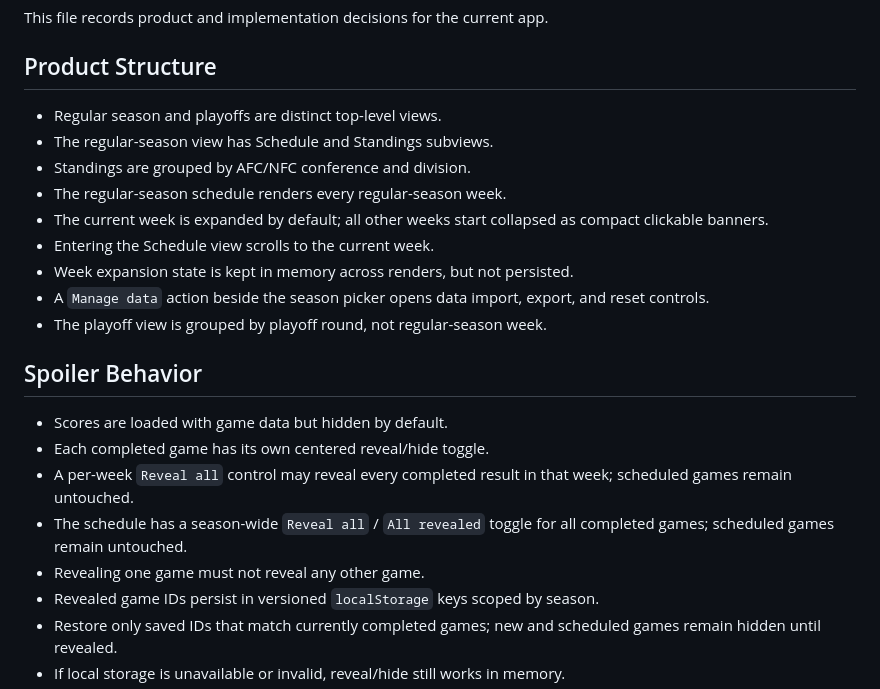
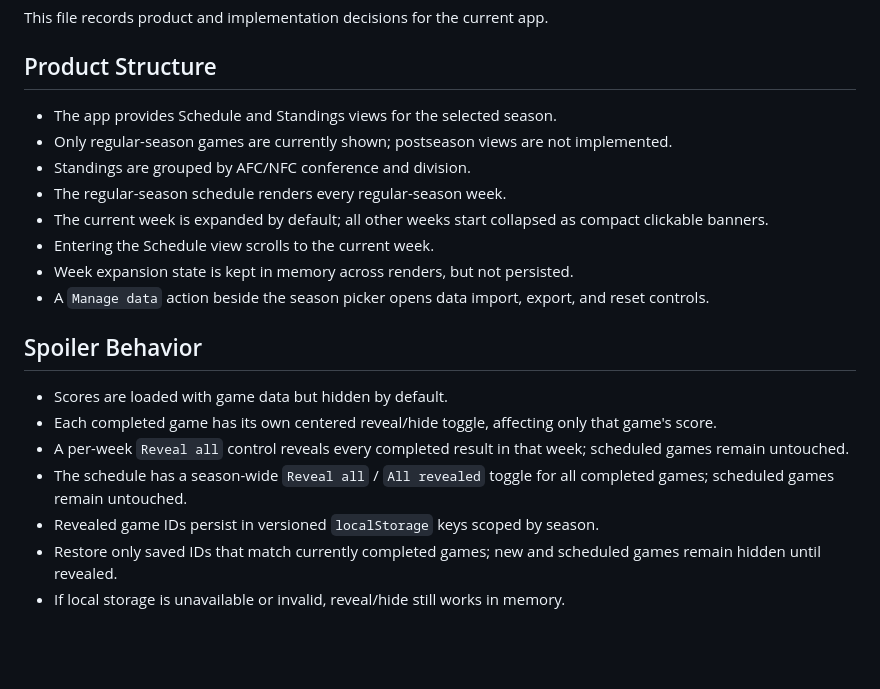
Before and after one commit to zapster/nfl-spoilerfree, a Markdown page: DECISIONS.md, the part around one of its changes. GitHub-like rendering; blank space fills up the shorter version.

```diff
--- a/DECISIONS.md
+++ b/DECISIONS.md
@@ -4,8 +4,9 @@ This file records product and implementation decisions for the current app.
 
 ## Product Structure
 
-- Regular season and playoffs are distinct top-level views.
-- The regular-season view has Schedule and Standings subviews.
+- The app provides Schedule and Standings views for the selected season.
+- Only regular-season games are currently shown; postseason views are not
+  implemented.
 - Standings are grouped by AFC/NFC conference and division.
 - The regular-season schedule renders every regular-season week.
 - The current week is expanded by default; all other weeks start collapsed as
@@ -14,17 +15,16 @@ This file records product and implementation decisions for the current app.
 - Week expansion state is kept in memory across renders, but not persisted.
 - A `Manage data` action beside the season picker opens data import, export, and
   reset controls.
-- The playoff view is grouped by playoff round, not regular-season week.
 
 ## Spoiler Behavior
 
 - Scores are loaded with game data but hidden by default.
-- Each completed game has its own centered reveal/hide toggle.
-- A per-week `Reveal all` control may reveal every completed result in that
-  week; scheduled games remain untouched.
+- Each completed game has its own centered reveal/hide toggle, affecting only
+  that game's score.
+- A per-week `Reveal all` control reveals every completed result in that week;
+  scheduled games remain untouched.
 - The schedule has a season-wide `Reveal all` / `All revealed` toggle for all
   completed games; scheduled games remain untouched.
-- Revealing one game must not reveal any other game.
 - Revealed game IDs persist in versioned `localStorage` keys scoped by season.
 - Restore only saved IDs that match currently completed games; new and scheduled
   games remain hidden until revealed.
```
Also changed, not shown: other parts of DECISIONS.md (+16 -76 lines), README.md (+6 -27 lines).
